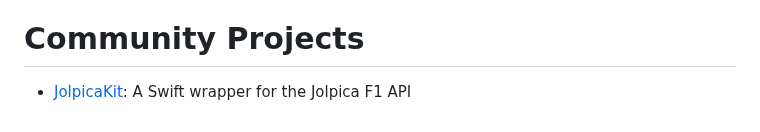
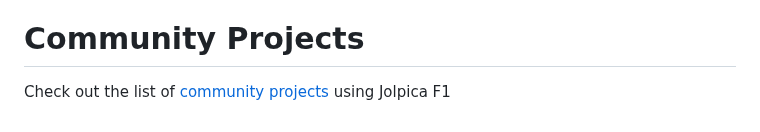
Before and after one commit to jolpica/jolpica-f1, a Markdown page: README.md, the part around the change. GitHub-like rendering.

Commit message:
Added Link to new community projects section
Signed-off-by: fantasia-y <therealfantasia@gmx.de>

```diff
--- a/README.md
+++ b/README.md
@@ -70,4 +70,4 @@ For information on contributing to this project please read the [contributing gu
 
 # Community Projects
 
-- [JolpicaKit](https://github.com/fantasia-y/JolpicaKit): A Swift wrapper for the Jolpica F1 API
+Check out the list of [community projects](/docs/community_projects.md) using Jolpica F1
```
